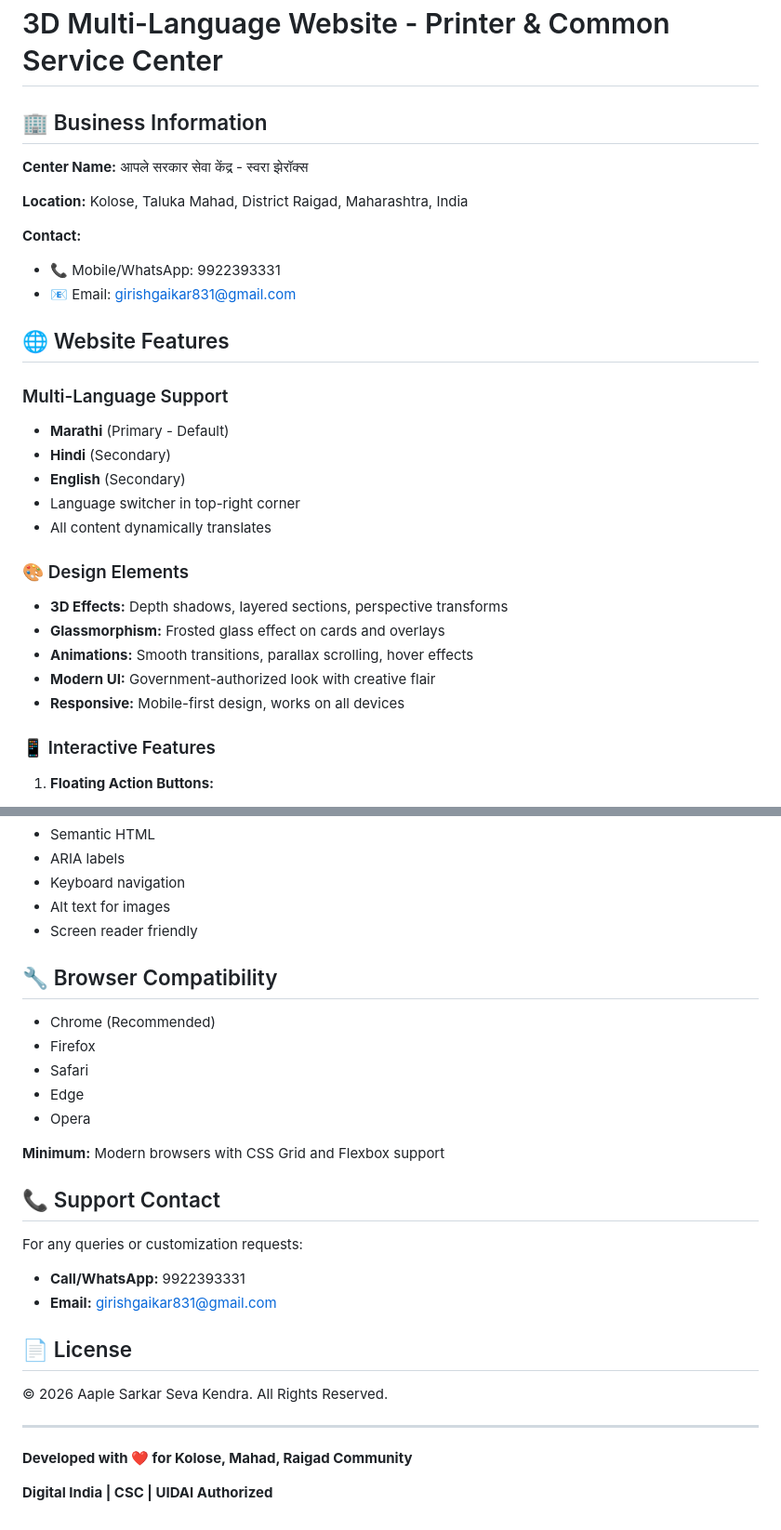
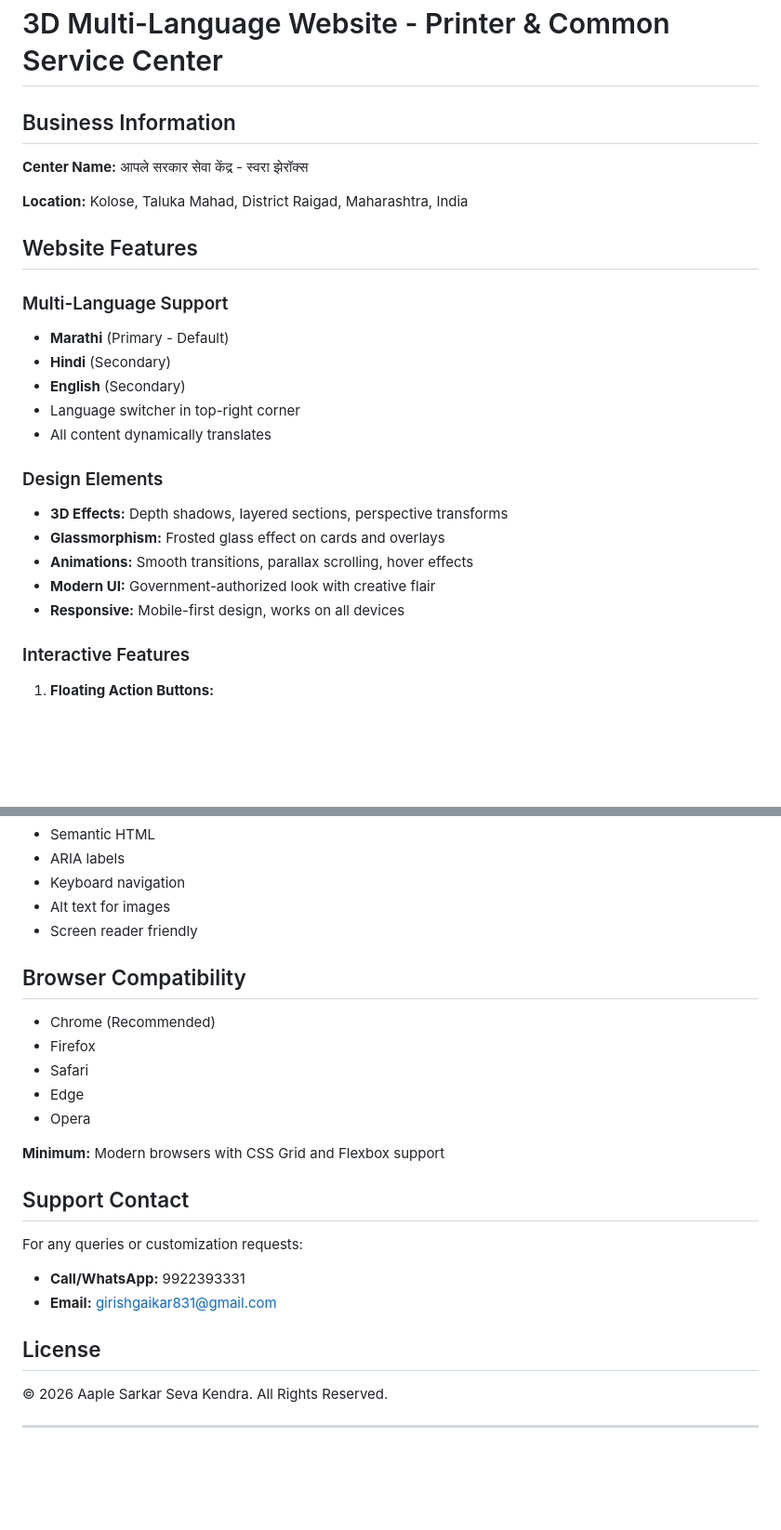
Before and after one commit to ritishabale/Printer, a Markdown page: README.md, 2 parts joined by grey strips. Shown at 93% size. Drawn GitHub-style; blank space fills up the shorter version.

Commit message:
Refine README formatting and update contact information

```diff
--- a/README.md
+++ b/README.md
@@ -1,15 +1,12 @@
 # 3D Multi-Language Website - Printer & Common Service Center
 
-## 🏢 Business Information
+##  Business Information
 **Center Name:** आपले सरकार सेवा केंद्र - स्वरा झेरॉक्स
 
 **Location:** Kolose, Taluka Mahad, District Raigad, Maharashtra, India
 
-**Contact:**
-- 📞 Mobile/WhatsApp: 9922393331
-- 📧 Email: girishgaikar831@gmail.com
 
-## 🌐 Website Features
+##  Website Features
 
 ### Multi-Language Support
 - **Marathi** (Primary - Default)
@@ -18,14 +15,14 @@
 - Language switcher in top-right corner
 - All content dynamically translates
 
-### 🎨 Design Elements
+### Design Elements
 - **3D Effects:** Depth shadows, layered sections, perspective transforms
 - **Glassmorphism:** Frosted glass effect on cards and overlays
 - **Animations:** Smooth transitions, parallax scrolling, hover effects
 - **Modern UI:** Government-authorized look with creative flair
 - **Responsive:** Mobile-first design, works on all devices
 
-### 📱 Interactive Features
+###  Interactive Features
 1. **Floating Action Buttons:**
    - WhatsApp Chat (green gradient)
    - Phone Call (orange gradient)
@@ -150,7 +147,7 @@ Then visit: `http://localhost:8000`
 - Alt text for images
 - Screen reader friendly
 
-## 🔧 Browser Compatibility
+##  Browser Compatibility
 - Chrome (Recommended)
 - Firefox
 - Safari
@@ -159,16 +156,12 @@ Then visit: `http://localhost:8000`
 
 **Minimum:** Modern browsers with CSS Grid and Flexbox support
 
-## 📞 Support Contact
+##  Support Contact
 For any queries or customization requests:
 - **Call/WhatsApp:** 9922393331
 - **Email:** girishgaikar831@gmail.com
 
-## 📄 License
+##  License
 © 2026 Aaple Sarkar Seva Kendra. All Rights Reserved.
 
 ---
-
-**Developed with ❤️ for Kolose, Mahad, Raigad Community**
-
-**Digital India | CSC | UIDAI Authorized**
```
Also changed, not shown: other parts of README.md (+8 -8 lines).
